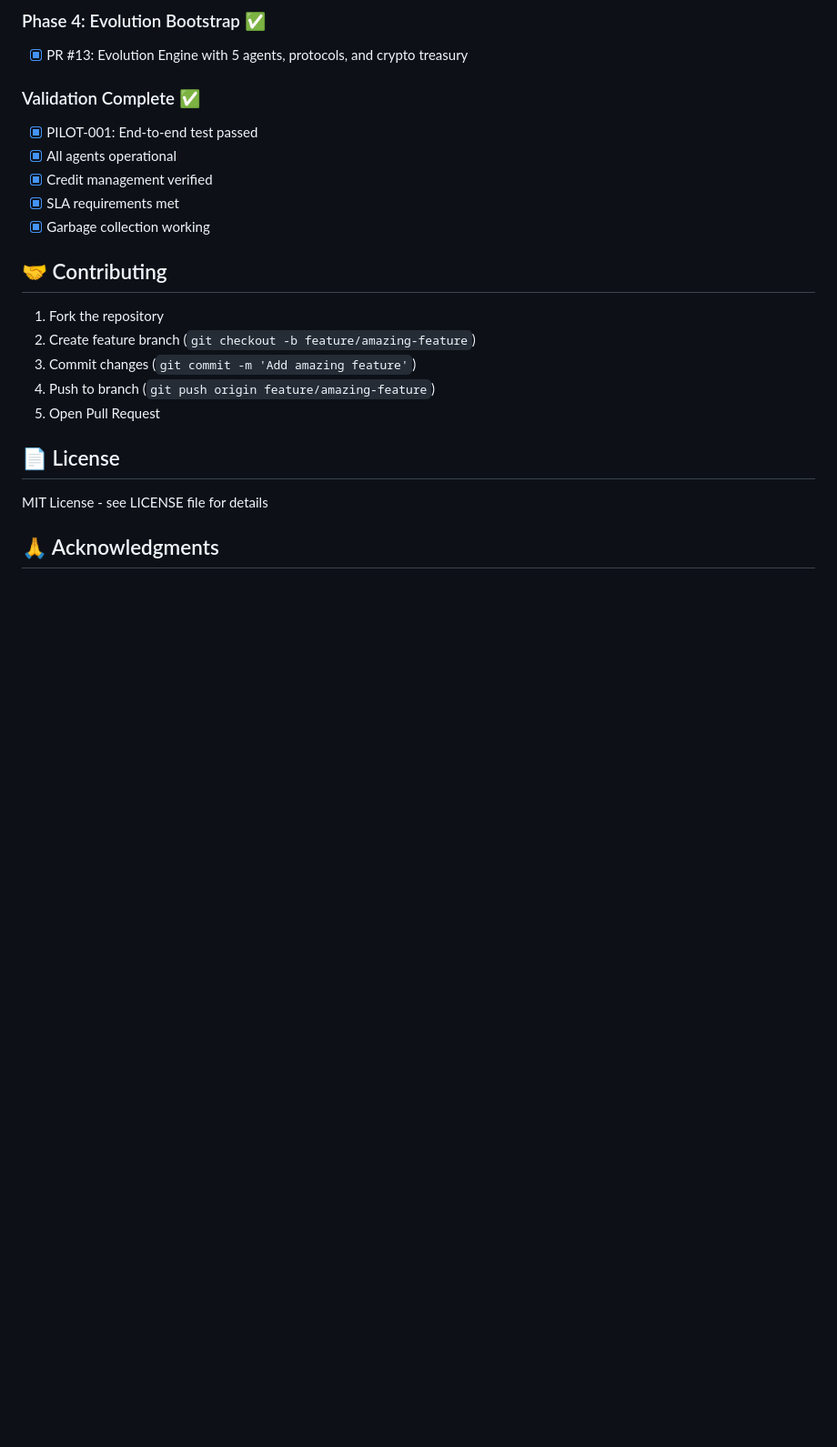
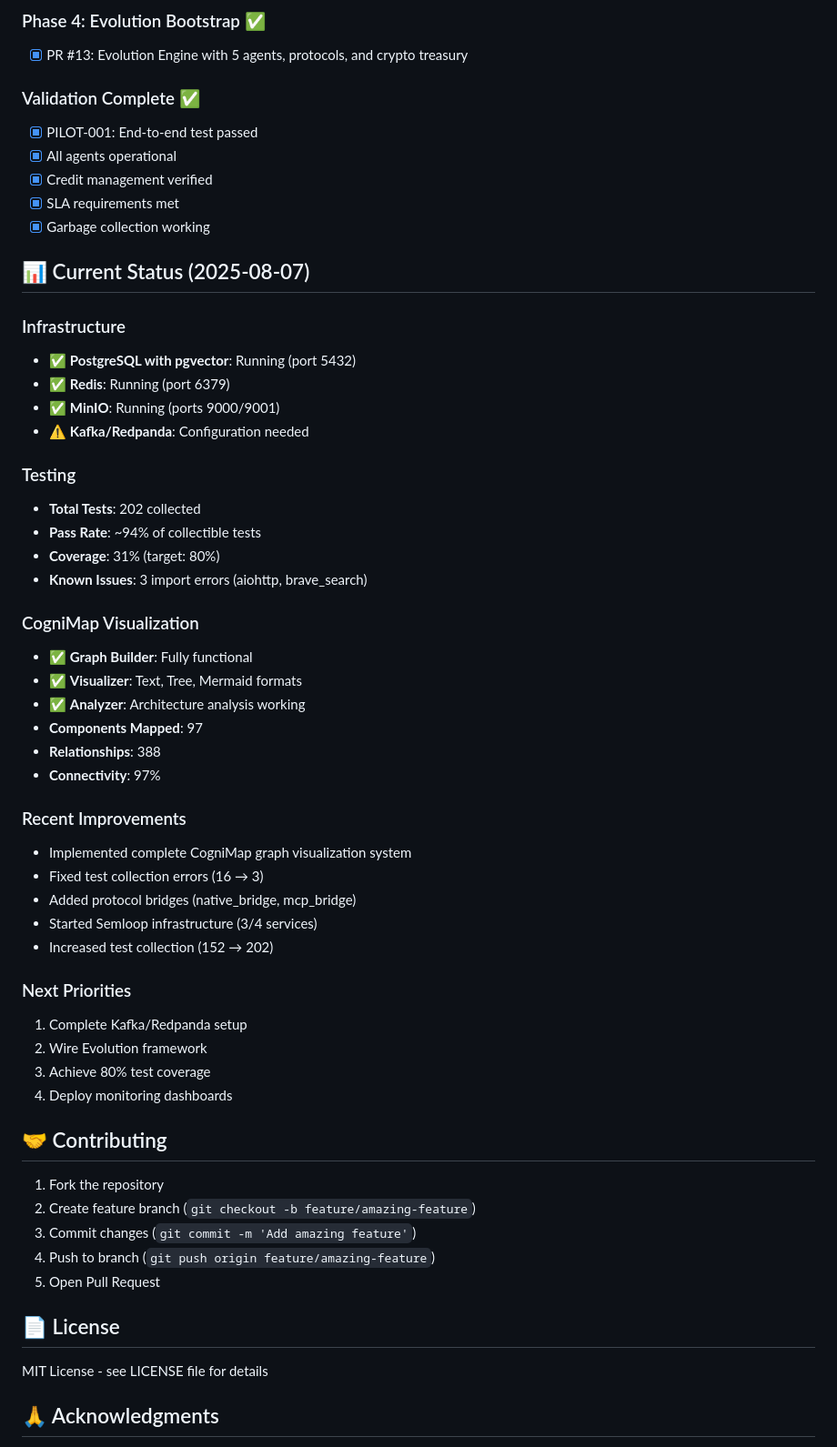
Before and after one commit to Ramz369/UMA-V2, a Markdown page: README.md, the part around the change. Shown at 91% size. GitHub-like rendering; blank space fills up the shorter version.

```diff
--- a/README.md
+++ b/README.md
@@ -287,6 +287,41 @@ The Evolution Engine is currently dormant but ready for activation. To enable:
 - [x] SLA requirements met
 - [x] Garbage collection working
 
+## 📊 Current Status (2025-08-07)
+
+### Infrastructure
+- ✅ **PostgreSQL with pgvector**: Running (port 5432)
+- ✅ **Redis**: Running (port 6379)
+- ✅ **MinIO**: Running (ports 9000/9001)
+- ⚠️ **Kafka/Redpanda**: Configuration needed
+
+### Testing
+- **Total Tests**: 202 collected
+- **Pass Rate**: ~94% of collectible tests
+- **Coverage**: 31% (target: 80%)
+- **Known Issues**: 3 import errors (aiohttp, brave_search)
+
+### CogniMap Visualization
+- ✅ **Graph Builder**: Fully functional
+- ✅ **Visualizer**: Text, Tree, Mermaid formats
+- ✅ **Analyzer**: Architecture analysis working
+- **Components Mapped**: 97
+- **Relationships**: 388
+- **Connectivity**: 97%
+
+### Recent Improvements
+- Implemented complete CogniMap graph visualization system
+- Fixed test collection errors (16 → 3)
+- Added protocol bridges (native_bridge, mcp_bridge)
+- Started Semloop infrastructure (3/4 services)
+- Increased test collection (152 → 202)
+
+### Next Priorities
+1. Complete Kafka/Redpanda setup
+2. Wire Evolution framework
+3. Achieve 80% test coverage
+4. Deploy monitoring dashboards
+
 ## 🤝 Contributing
 
 1. Fork the repository
```
Also changed, not shown: docs/progress/session-6-cognimap-tests.md (added, +169 -0 lines).
